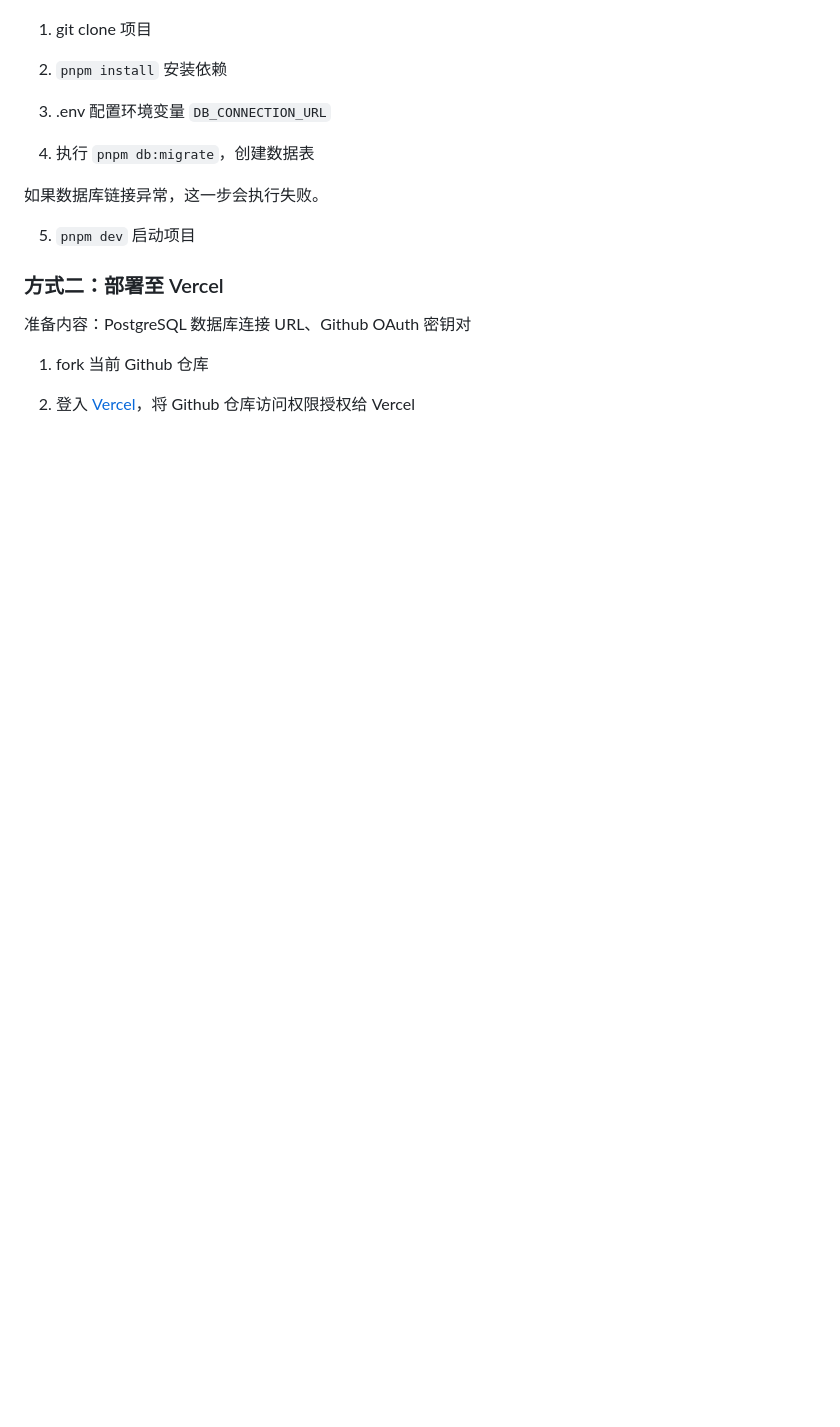
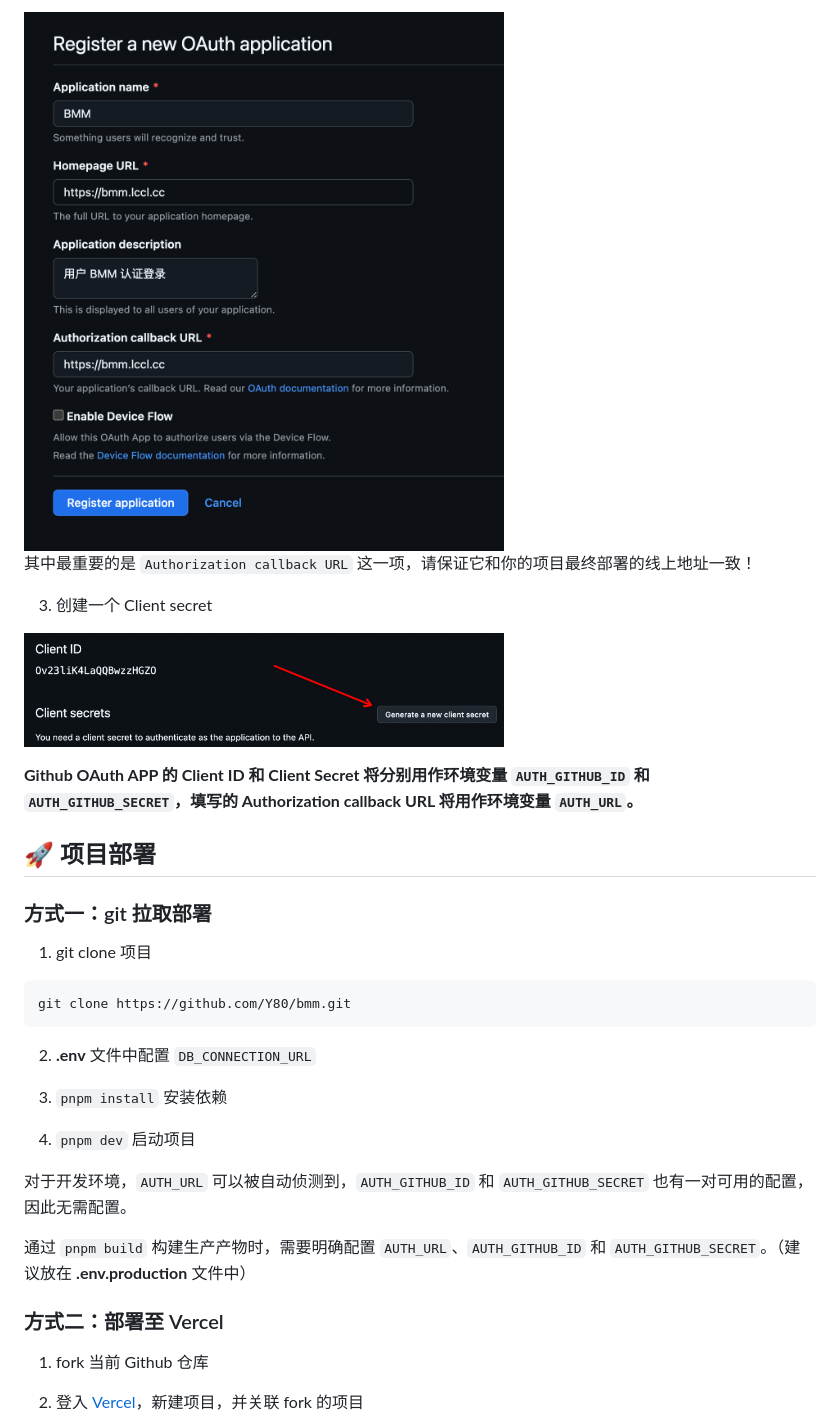
Before and after one commit to Y80/bmm, a Markdown page: README.md, the part around one of its changes. Drawn GitHub-style; pictures changed too: doc/images/github-oauth-new-secret.png (added), doc/images/github-oauth-new.png (added); folded sections open; blank space fills up the shorter version.

````diff
--- a/README.md
+++ b/README.md
@@ -4,21 +75,39 @@
+<img width="480" src="./doc/images/github-oauth-new.png">
+
+其中最重要的是 `Authorization callback URL` 这一项，请保证它和你的项目最终部署的线上地址一致！
+
+3. 创建一个 Client secret
+
+<img width="480" src="./doc/images/github-oauth-new-secret.png">
+
+</details>
+
+**Github OAuth APP 的 Client ID 和 Client Secret 将分别用作环境变量 `AUTH_GITHUB_ID` 和 `AUTH_GITHUB_SECRET`，填写的 Authorization callback URL 将用作环境变量 `AUTH_URL`。**
+
+## 🚀 项目部署
+
+### 方式一：git 拉取部署
 
 1. git clone 项目
 
-2. `pnpm install` 安装依赖
+```sh
+git clone https://github.com/Y80/bmm.git
+```
 
-3. .env 配置环境变量 `DB_CONNECTION_URL`
+2. **.env** 文件中配置 `DB_CONNECTION_URL`
 
-4. 执行 `pnpm db:migrate`，创建数据表
+3. `pnpm install` 安装依赖
 
-如果数据库链接异常，这一步会执行失败。
+4. `pnpm dev` 启动项目
 
-5. `pnpm dev` 启动项目
+对于开发环境，`AUTH_URL` 可以被自动侦测到，`AUTH_GITHUB_ID` 和 `AUTH_GITHUB_SECRET` 也有一对可用的配置，因此无需配置。
+
+通过 `pnpm build` 构建生产产物时，需要明确配置 `AUTH_URL`、`AUTH_GITHUB_ID` 和 `AUTH_GITHUB_SECRET`。（建议放在 **.env.production** 文件中）
+
 
 ### 方式二：部署至 Vercel
 
-准备内容：PostgreSQL 数据库连接 URL、Github OAuth 密钥对
-
 1. fork 当前 Github 仓库
 
-2. 登入 [Vercel](https://vercel.com/)，将 Github 仓库访问权限授权给 Vercel
+2. 登入 <a href="https://vercel.com" target="_blank">Vercel</a>，新建项目，并关联 fork 的项目
 
````
Also changed, not shown: other parts of README.md (+118 -51 lines), doc/images/github-oauth-cb-url.png (added), doc/images/github-redirect-uri-err.png (renamed from doc/imgs/image.png), doc/images/vercel-settings-env.png (added), 2 other files.
